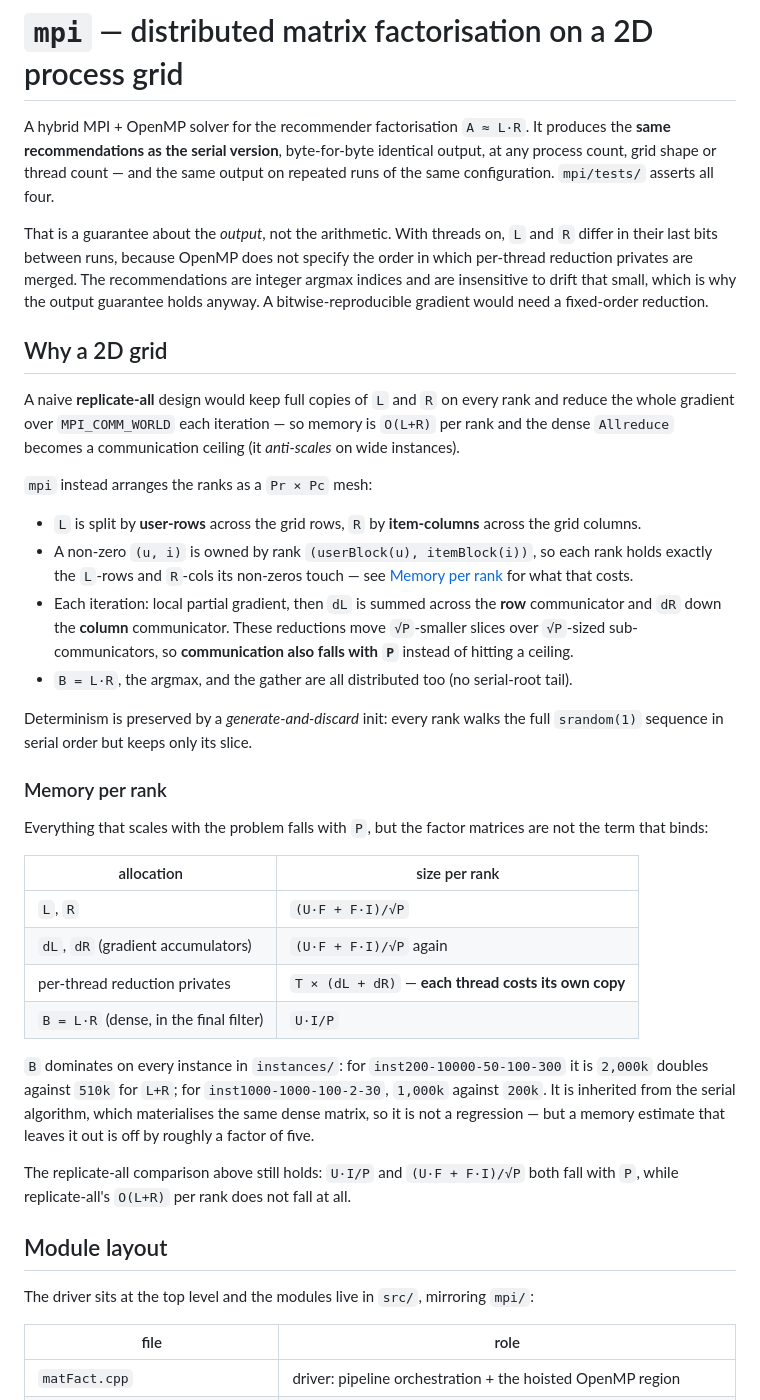
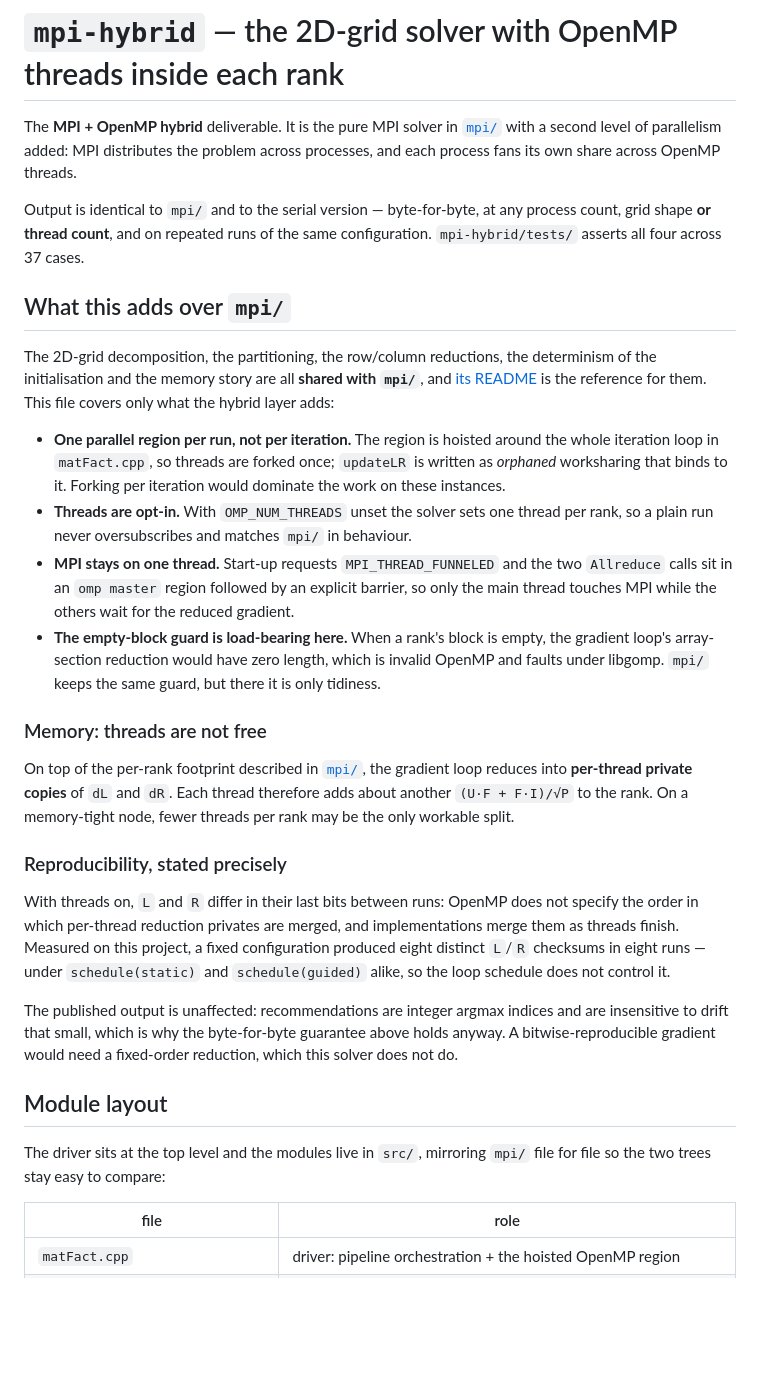
Before and after one commit to pedrorio/parallel_and_distributed_computing, a Markdown page: mpi-hybrid/README.md, the part around one of its changes. Drawn GitHub-style; blank space fills up the shorter version.

```diff
--- a/mpi-hybrid/README.md
+++ b/mpi-hybrid/README.md
@@ -1,63 +1,56 @@
-# `mpi` — distributed matrix factorisation on a 2D process grid
+# `mpi-hybrid` — the 2D-grid solver with OpenMP threads inside each rank
 
-A hybrid MPI + OpenMP solver for the recommender factorisation `A ≈ L·R`. It produces
-the **same recommendations as the serial version**, byte-for-byte identical output, at
-any process count, grid shape or thread count — and the same output on repeated runs of
-the same configuration. `mpi/tests/` asserts all four.
+The **MPI + OpenMP hybrid** deliverable. It is the pure MPI solver in
+[`mpi/`](../mpi/) with a second level of parallelism added: MPI distributes the problem
+across processes, and each process fans its own share across OpenMP threads.
 
-That is a guarantee about the *output*, not the arithmetic. With threads on, `L` and `R`
-differ in their last bits between runs, because OpenMP does not specify the order in
-which per-thread reduction privates are merged. The recommendations are integer argmax
-indices and are insensitive to drift that small, which is why the output guarantee holds
-anyway. A bitwise-reproducible gradient would need a fixed-order reduction.
+Output is identical to `mpi/` and to the serial version — byte-for-byte, at any process
+count, grid shape **or thread count**, and on repeated runs of the same configuration.
+`mpi-hybrid/tests/` asserts all four across 37 cases.
 
-## Why a 2D grid
+## What this adds over `mpi/`
 
-A naive **replicate-all** design would keep full copies of `L` and `R` on every rank and
-reduce the whole gradient over `MPI_COMM_WORLD` each iteration — so memory is `O(L+R)` per
-rank and the dense `Allreduce` becomes a communication ceiling (it *anti-scales* on wide
-instances).
+The 2D-grid decomposition, the partitioning, the row/column reductions, the determinism
+of the initialisation and the memory story are all **shared with `mpi/`**, and
+[its README](../mpi/README.md) is the reference for them. This file covers only what the
+hybrid layer adds:
 
-`mpi` instead arranges the ranks as a `Pr × Pc` mesh:
+- **One parallel region per run, not per iteration.** The region is hoisted around the
+  whole iteration loop in `matFact.cpp`, so threads are forked once; `updateLR` is written
+  as *orphaned* worksharing that binds to it. Forking per iteration would dominate the
+  work on these instances.
+- **Threads are opt-in.** With `OMP_NUM_THREADS` unset the solver sets one thread per
+  rank, so a plain run never oversubscribes and matches `mpi/` in behaviour.
+- **MPI stays on one thread.** Start-up requests `MPI_THREAD_FUNNELED` and the two
+  `Allreduce` calls sit in an `omp master` region followed by an explicit barrier, so
+  only the main thread touches MPI while the others wait for the reduced gradient.
+- **The empty-block guard is load-bearing here.** When a rank's block is empty, the
+  gradient loop's array-section reduction would have zero length, which is invalid OpenMP
+  and faults under libgomp. `mpi/` keeps the same guard, but there it is only tidiness.
 
-- `L` is split by **user-rows** across the grid rows, `R` by **item-columns** across the
-  grid columns.
-- A non-zero `(u, i)` is owned by rank `(userBlock(u), itemBlock(i))`, so each rank holds
-  exactly the `L`-rows and `R`-cols its non-zeros touch — see
-  [Memory per rank](#memory-per-rank) for what that costs.
-- Each iteration: local partial gradient, then `dL` is summed across the **row**
-  communicator and `dR` down the **column** communicator. These reductions move
-  `√P`-smaller slices over `√P`-sized sub-communicators, so **communication also falls
-  with `P`** instead of hitting a ceiling.
-- `B = L·R`, the argmax, and the gather are all distributed too (no serial-root tail).
+### Memory: threads are not free
 
-Determinism is preserved by a *generate-and-discard* init: every rank walks the full
-`srandom(1)` sequence in serial order but keeps only its slice.
+On top of the per-rank footprint described in [`mpi/`](../mpi/README.md#memory-per-rank),
+the gradient loop reduces into **per-thread private copies** of `dL` and `dR`. Each
+thread therefore adds about another `(U·F + F·I)/√P` to the rank. On a memory-tight node,
+fewer threads per rank may be the only workable split.
 
-### Memory per rank
+### Reproducibility, stated precisely
 
-Everything that scales with the problem falls with `P`, but the factor matrices are not
-the term that binds:
+With threads on, `L` and `R` differ in their last bits between runs: OpenMP does not
+specify the order in which per-thread reduction privates are merged, and implementations
+merge them as threads finish. Measured on this project, a fixed configuration produced
+eight distinct `L`/`R` checksums in eight runs — under `schedule(static)` and
+`schedule(guided)` alike, so the loop schedule does not control it.
 
-| allocation | size per rank |
-|---|---|
-| `L`, `R` | `(U·F + F·I)/√P` |
-| `dL`, `dR` (gradient accumulators) | `(U·F + F·I)/√P` again |
-| per-thread reduction privates | `T × (dL + dR)` — **each thread costs its own copy** |
-| `B = L·R` (dense, in the final filter) | `U·I/P` |
-
-`B` dominates on every instance in `instances/`: for `inst200-10000-50-100-300` it is
-`2,000k` doubles against `510k` for `L+R`; for `inst1000-1000-100-2-30`, `1,000k` against
-`200k`. It is inherited from the serial algorithm, which materialises the same dense
-matrix, so it is not a regression — but a memory estimate that leaves it out is off by
-roughly a factor of five.
-
-The replicate-all comparison above still holds: `U·I/P` and `(U·F + F·I)/√P` both fall
-with `P`, while replicate-all's `O(L+R)` per rank does not fall at all.
+The published output is unaffected: recommendations are integer argmax indices and are
+insensitive to drift that small, which is why the byte-for-byte guarantee above holds
+anyway. A bitwise-reproducible gradient would need a fixed-order reduction, which this
+solver does not do.
 
 ## Module layout
 
-The driver sits at the top level and the modules live in `src/`, mirroring `mpi/`:
+The driver sits at the top level and the modules live in `src/`, mirroring `mpi/` file for file so the two trees stay easy to compare:
 
 | file | role |
 |---|---|
```
Also changed, not shown: other parts of mpi-hybrid/README.md (+6 -5 lines), mpi/README.md (+32 -50 lines).
